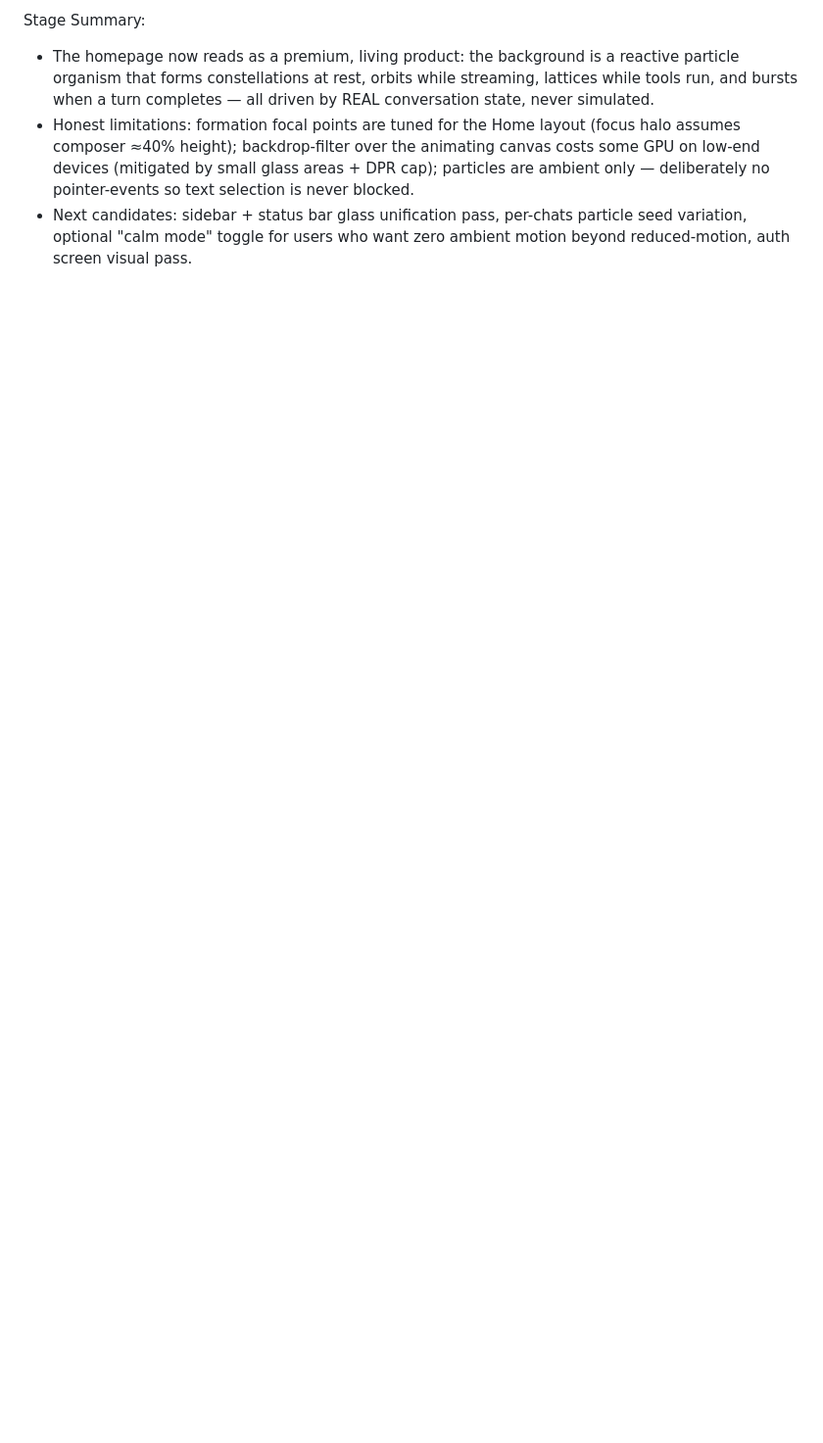
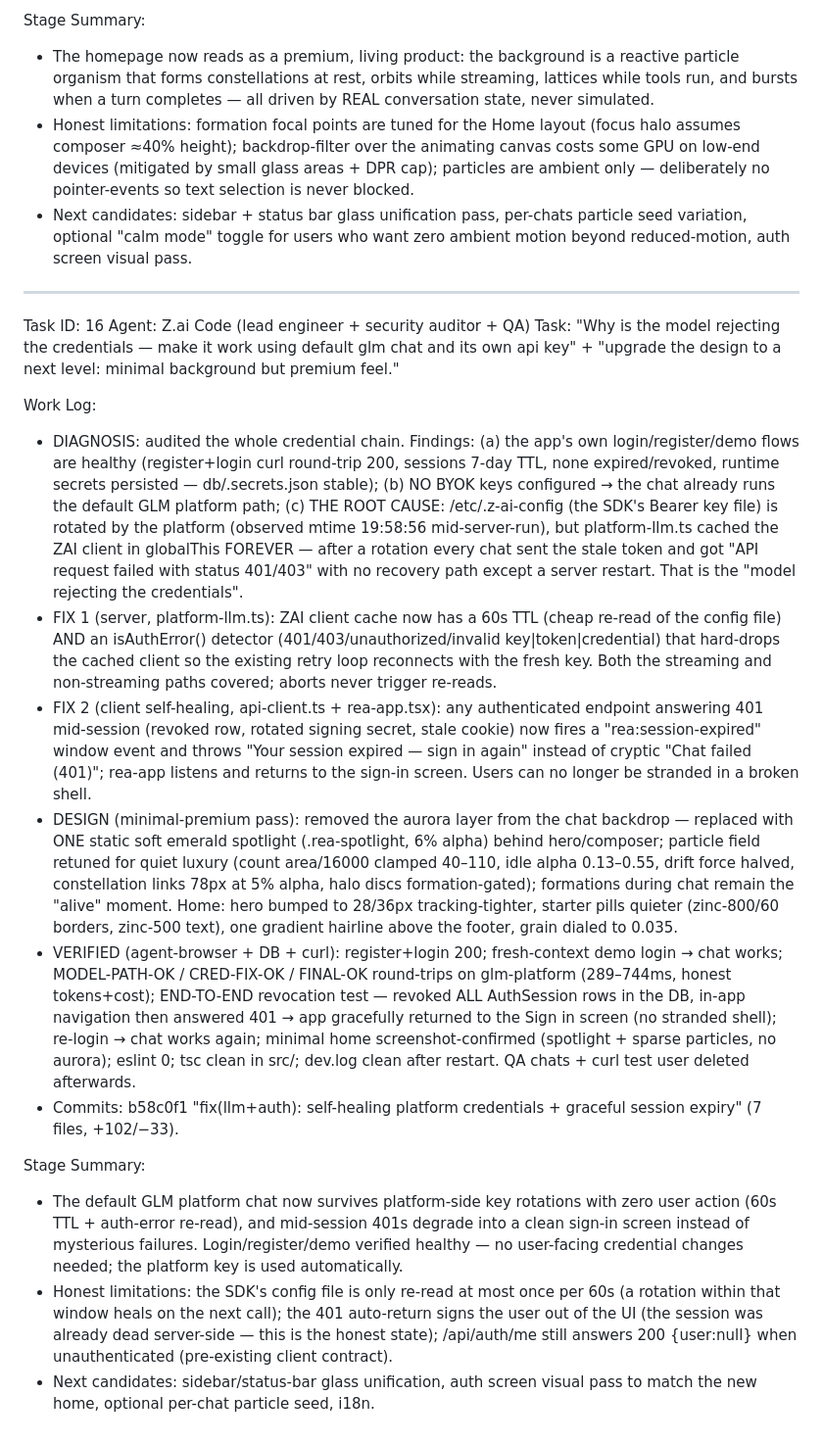
Before and after one commit to arpitnayan123-bot/Autonomous-reverse-engineering-agent, a Markdown page: worklog.md, the part around the change. Shown at 98% size. Drawn GitHub-style; blank space fills up the shorter version.

Commit message:
docs: worklog round 16 (credential root cause + self-heal, minimal-premium home)

```diff
--- a/worklog.md
+++ b/worklog.md
@@ -557,3 +557,21 @@ Stage Summary:
 - The homepage now reads as a premium, living product: the background is a reactive particle organism that forms constellations at rest, orbits while streaming, lattices while tools run, and bursts when a turn completes — all driven by REAL conversation state, never simulated.
 - Honest limitations: formation focal points are tuned for the Home layout (focus halo assumes composer ≈40% height); backdrop-filter over the animating canvas costs some GPU on low-end devices (mitigated by small glass areas + DPR cap); particles are ambient only — deliberately no pointer-events so text selection is never blocked.
 - Next candidates: sidebar + status bar glass unification pass, per-chats particle seed variation, optional "calm mode" toggle for users who want zero ambient motion beyond reduced-motion, auth screen visual pass.
+
+---
+Task ID: 16
+Agent: Z.ai Code (lead engineer + security auditor + QA)
+Task: "Why is the model rejecting the credentials — make it work using default glm chat and its own api key" + "upgrade the design to a next level: minimal background but premium feel."
+
+Work Log:
+- DIAGNOSIS: audited the whole credential chain. Findings: (a) the app's own login/register/demo flows are healthy (register+login curl round-trip 200, sessions 7-day TTL, none expired/revoked, runtime secrets persisted — db/.secrets.json stable); (b) NO BYOK keys configured → the chat already runs the default GLM platform path; (c) THE ROOT CAUSE: /etc/.z-ai-config (the SDK's Bearer key file) is rotated by the platform (observed mtime 19:58:56 mid-server-run), but platform-llm.ts cached the ZAI client in globalThis FOREVER — after a rotation every chat sent the stale token and got "API request failed with status 401/403" with no recovery path except a server restart. That is the "model rejecting the credentials".
+- FIX 1 (server, platform-llm.ts): ZAI client cache now has a 60s TTL (cheap re-read of the config file) AND an isAuthError() detector (401/403/unauthorized/invalid key|token|credential) that hard-drops the cached client so the existing retry loop reconnects with the fresh key. Both the streaming and non-streaming paths covered; aborts never trigger re-reads.
+- FIX 2 (client self-healing, api-client.ts + rea-app.tsx): any authenticated endpoint answering 401 mid-session (revoked row, rotated signing secret, stale cookie) now fires a "rea:session-expired" window event and throws "Your session expired — sign in again" instead of cryptic "Chat failed (401)"; rea-app listens and returns to the sign-in screen. Users can no longer be stranded in a broken shell.
+- DESIGN (minimal-premium pass): removed the aurora layer from the chat backdrop — replaced with ONE static soft emerald spotlight (.rea-spotlight, 6% alpha) behind hero/composer; particle field retuned for quiet luxury (count area/16000 clamped 40–110, idle alpha 0.13–0.55, drift force halved, constellation links 78px at 5% alpha, halo discs formation-gated); formations during chat remain the "alive" moment. Home: hero bumped to 28/36px tracking-tighter, starter pills quieter (zinc-800/60 borders, zinc-500 text), one gradient hairline above the footer, grain dialed to 0.035.
+- VERIFIED (agent-browser + DB + curl): register+login 200; fresh-context demo login → chat works; MODEL-PATH-OK / CRED-FIX-OK / FINAL-OK round-trips on glm-platform (289–744ms, honest tokens+cost); END-TO-END revocation test — revoked ALL AuthSession rows in the DB, in-app navigation then answered 401 → app gracefully returned to the Sign in screen (no stranded shell); re-login → chat works again; minimal home screenshot-confirmed (spotlight + sparse particles, no aurora); eslint 0; tsc clean in src/; dev.log clean after restart. QA chats + curl test user deleted afterwards.
+- Commits: b58c0f1 "fix(llm+auth): self-healing platform credentials + graceful session expiry" (7 files, +102/−33).
+
+Stage Summary:
+- The default GLM platform chat now survives platform-side key rotations with zero user action (60s TTL + auth-error re-read), and mid-session 401s degrade into a clean sign-in screen instead of mysterious failures. Login/register/demo verified healthy — no user-facing credential changes needed; the platform key is used automatically.
+- Honest limitations: the SDK's config file is only re-read at most once per 60s (a rotation within that window heals on the next call); the 401 auto-return signs the user out of the UI (the session was already dead server-side — this is the honest state); /api/auth/me still answers 200 {user:null} when unauthenticated (pre-existing client contract).
+- Next candidates: sidebar/status-bar glass unification, auth screen visual pass to match the new home, optional per-chat particle seed, i18n.
```
